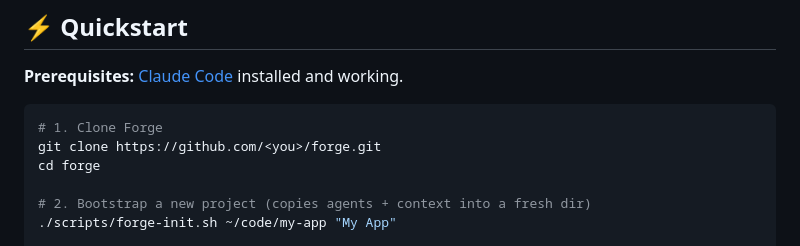
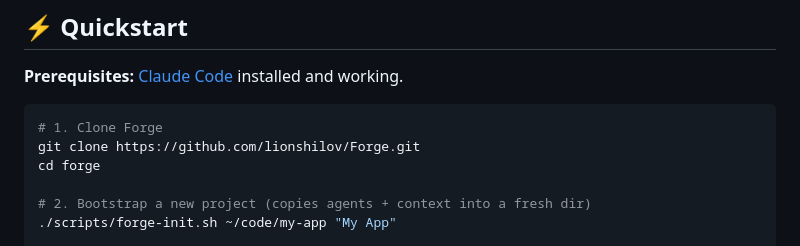
Before and after one commit to lionshilov/Forge, a Markdown page: README.md, the part around one of its changes. Drawn GitHub-style.

````diff
--- a/README.md
+++ b/README.md
@@ -139,7 +140,7 @@ sequenceDiagram
 
 ```bash
 # 1. Clone Forge
-git clone https://github.com/<you>/forge.git
+git clone https://github.com/lionshilov/Forge.git
 cd forge
 
 # 2. Bootstrap a new project (copies agents + context into a fresh dir)
````
Also changed, not shown: other parts of README.md (+2 -1 lines).
